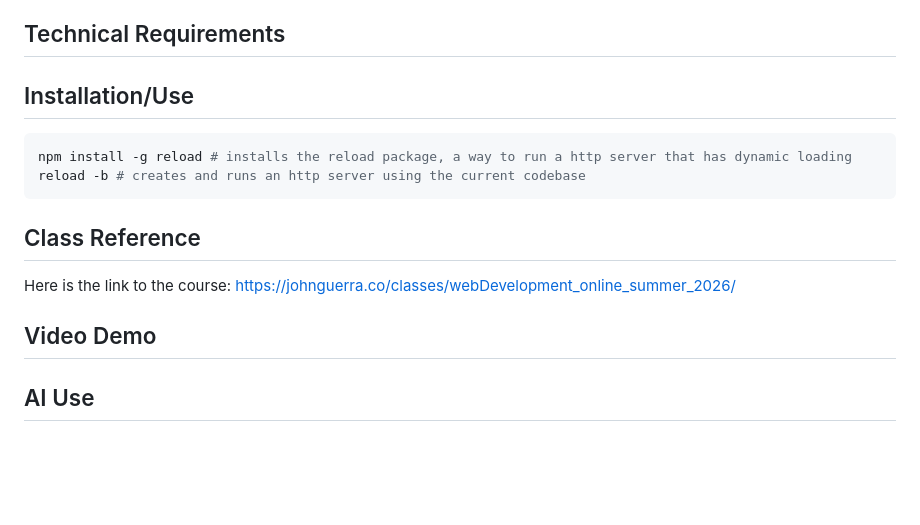
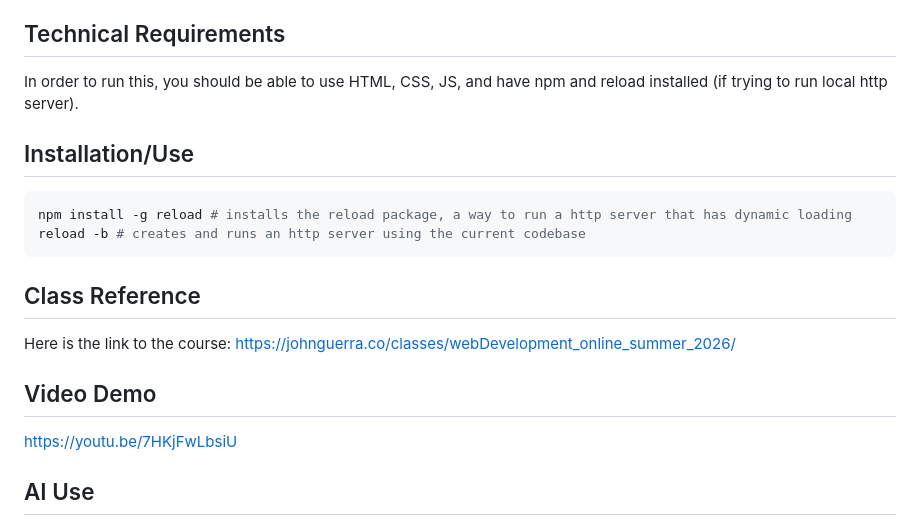
Before and after one commit to cS2622/personal_home_page, a Markdown page: ReadME.md, the part around the change. Drawn GitHub-style; blank space fills up the shorter version.

Commit message:
Add final edits to readme

```diff
--- a/ReadME.md
+++ b/ReadME.md
@@ -12,7 +12,7 @@ As my creative addition using Vanilla JS I designed logic to go with two HTML bu
 
 ## Technical Requirements
 
-
+In order to run this, you should be able to use HTML, CSS, JS, and have npm and reload installed (if trying to run local http server).
 
 ## Installation/Use
 
@@ -26,6 +26,8 @@ reload -b # creates and runs an http server using the current codebase
 Here is the link to the course: https://johnguerra.co/classes/webDevelopment_online_summer_2026/
 
 ## Video Demo
+
+https://youtu.be/7HKjFwLbsiU
 
 ## AI Use
 
```
